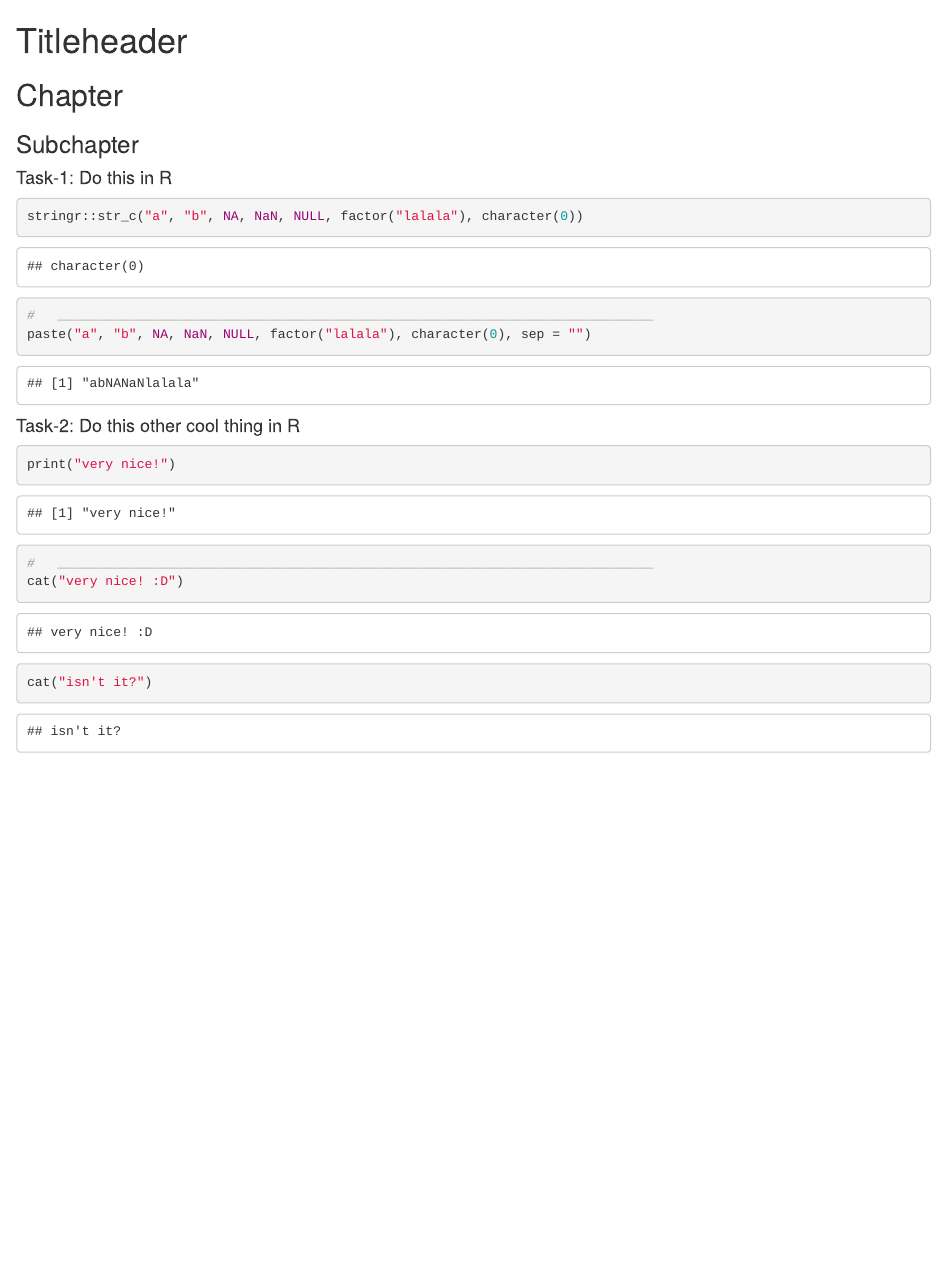
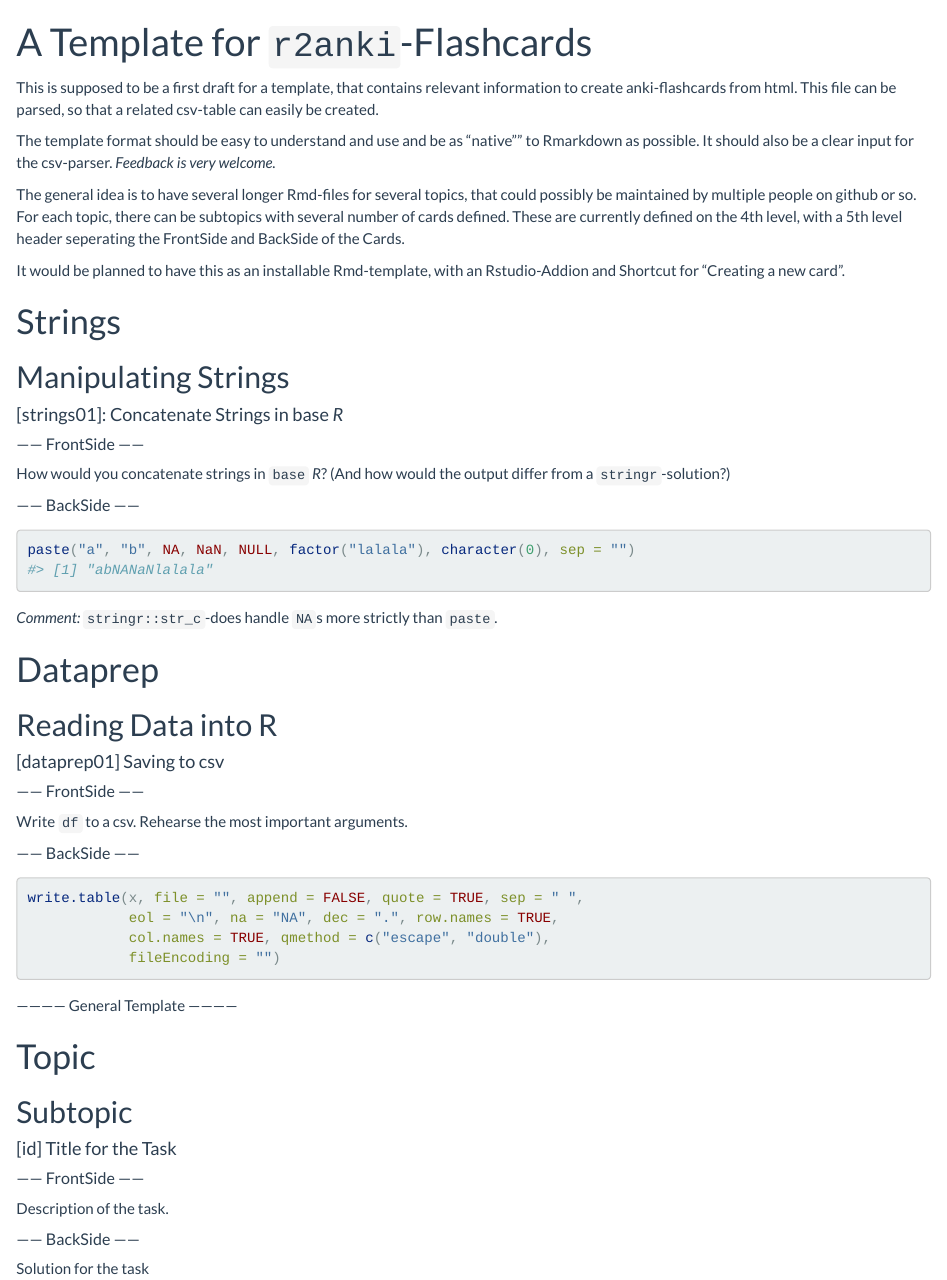
Before and after one commit to henningsway/r2anki, an R Markdown document (examples/example_tasks.Rmd): the page in a window 1100 px wide, from its top. Rendered offline with R 4.5, knitr and Pandoc, with nearby package versions.

Commit message:
added the rmd-template for feedback

````diff
--- a/examples/example_tasks.Rmd
+++ b/examples/example_tasks.Rmd
@@ -1 +1,4 @@
-# Titleheader
+---
+title: "A Template for `r2anki`-Flashcards"
+output:
+  html_document:
@@ -1,0 +12 @@
+```{r, echo = FALSE}
@@ -2,19 +18,51 @@
 
-## Chapter
+This is supposed to be a first draft for a template, that contains relevant information to create anki-flashcards from html. This file can be parsed, so that a related csv-table can easily be created.
 
-### Subchapter
+The template format should be easy to understand and use and be as "native"" to Rmarkdown as possible. It should also be a clear input for the csv-parser. *Feedback is very welcome.*
 
-#### Task-1: Do this in R
+The general idea is to have several longer Rmd-files for several topics, that could possibly be maintained by multiple people on github or so. For each topic, there can be subtopics with several number of cards defined. These are currently defined on the 4th level, with a 5th level header seperating the FrontSide and BackSide of the Cards.
+
+It would be planned to have this as an installable Rmd-template, with an Rstudio-Addion and Shortcut for "Creating a new card".
+
+# Strings
+<!-- Tags: strings-->
+## Manipulating Strings
+#### [strings01]: Concatenate Strings in base *R*
+<!-- Tags: r2anki-demo, task-->
+##### ------ FrontSide ------
+How would you concatenate strings in `base` *R*?
+(And how would the output differ from a `stringr`-solution?)
+
+##### ------ BackSide ------
 ```{r, eval = TRUE}
-stringr::str_c("a", "b", NA, NaN, NULL, factor("lalala"), character(0))
-#   ____________________________________________________________________________
 paste("a", "b", NA, NaN, NULL, factor("lalala"), character(0), sep = "")
 ```
+*Comment:* `stringr::str_c`-does handle `NA`s more strictly than `paste`.
 
-#### Task-2: Do this other cool thing in R
-```{r, eval = TRUE}
-print("very nice!")
-#   ____________________________________________________________________________
-cat("very nice! :D")
-cat("isn't it?")
+# Dataprep
+## Reading Data into R
+#### [dataprep01] Saving to csv
+##### ------ FrontSide ------
+Write `df` to a csv. Rehearse the most important arguments.
+
+##### ------ BackSide ------
+```{r, echo = TRUE, eval = FALSE}
+write.table(x, file = "", append = FALSE, quote = TRUE, sep = " ",
+            eol = "\n", na = "NA", dec = ".", row.names = TRUE,
+            col.names = TRUE, qmethod = c("escape", "double"),
+            fileEncoding = "")
 ```
+
+
+------------ General Template ------------
+
+# Topic
+<!-- Tags: *general tags for all cards in the topic* -->
+## Subtopic
+#### [id] Title for the Task
+<!-- Tags: *additional tags for this specific card* -->
+##### ------ FrontSide ------
+Description of the task.
+
+##### ------ BackSide ------
+Solution for the task
````
Also changed, not shown: examples/example_tasks.Rmd (12 more changed lines).
